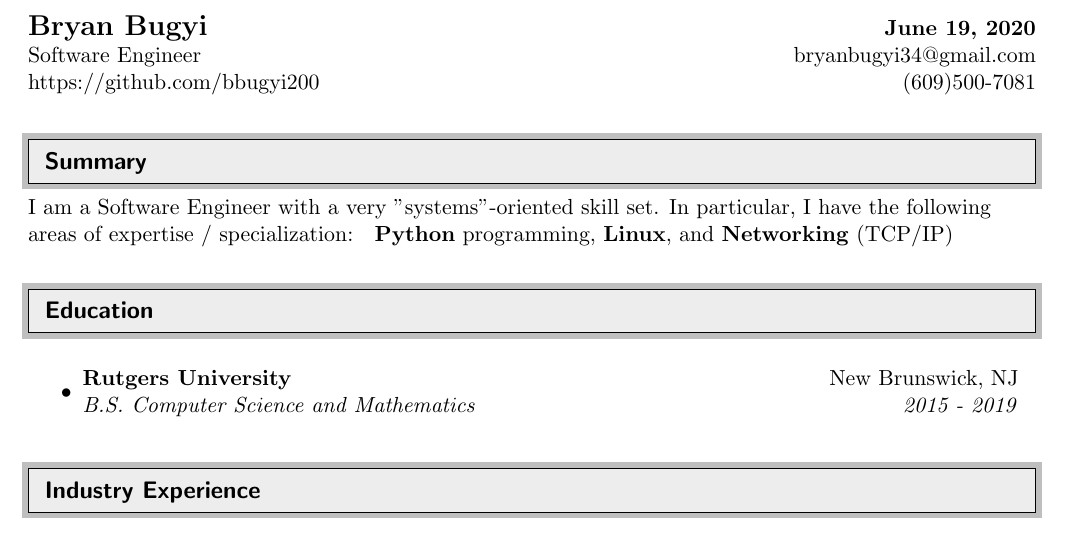
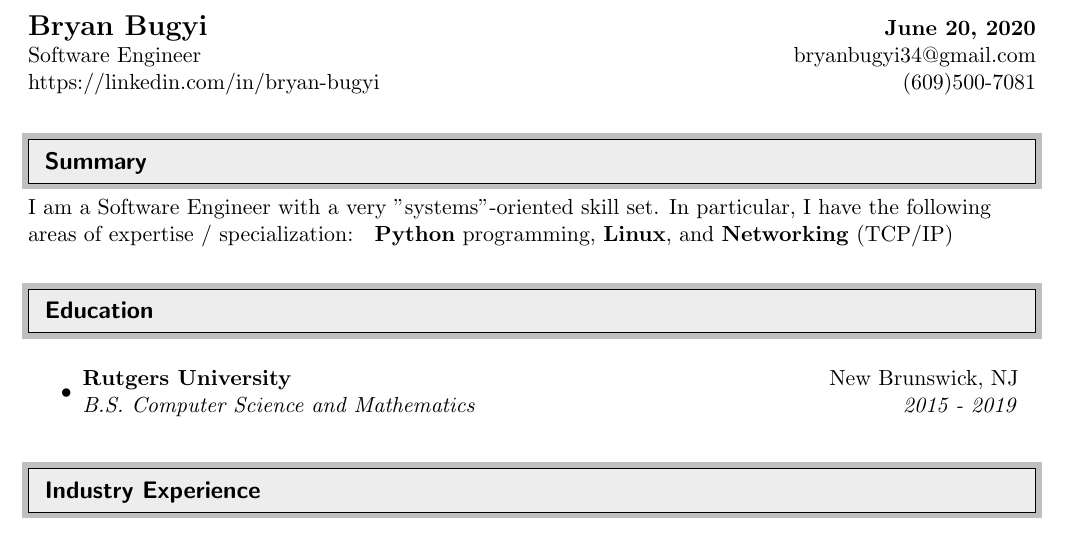
Before and after one commit to bbugyi200/CV, a LaTeX CV (BryanBugyi_CV.tex): part of page 1 of 2, cut so that both start at the same text. The pictures show the PDF file BryanBugyi_CV.pdf that the author committed with the source.

Commit message:
Update CV

```diff
--- a/BryanBugyi_CV.tex
+++ b/BryanBugyi_CV.tex
@@ -68,7 +68,7 @@
 \begin{tabular*}{7in}{l@{\extracolsep{\fill}}r}
 \textbf{\Large Bryan Bugyi} & \textbf{\today} \\
 Software Engineer & bryanbugyi34@gmail.com \\
-    https://github.com/bbugyi200 & (609)500-7081\\
+    https://linkedin.com/in/bryan-bugyi & (609)500-7081\\
 \end{tabular*}
 \\
 
```
Also changed, not shown: BryanBugyi_CV.pdf.
